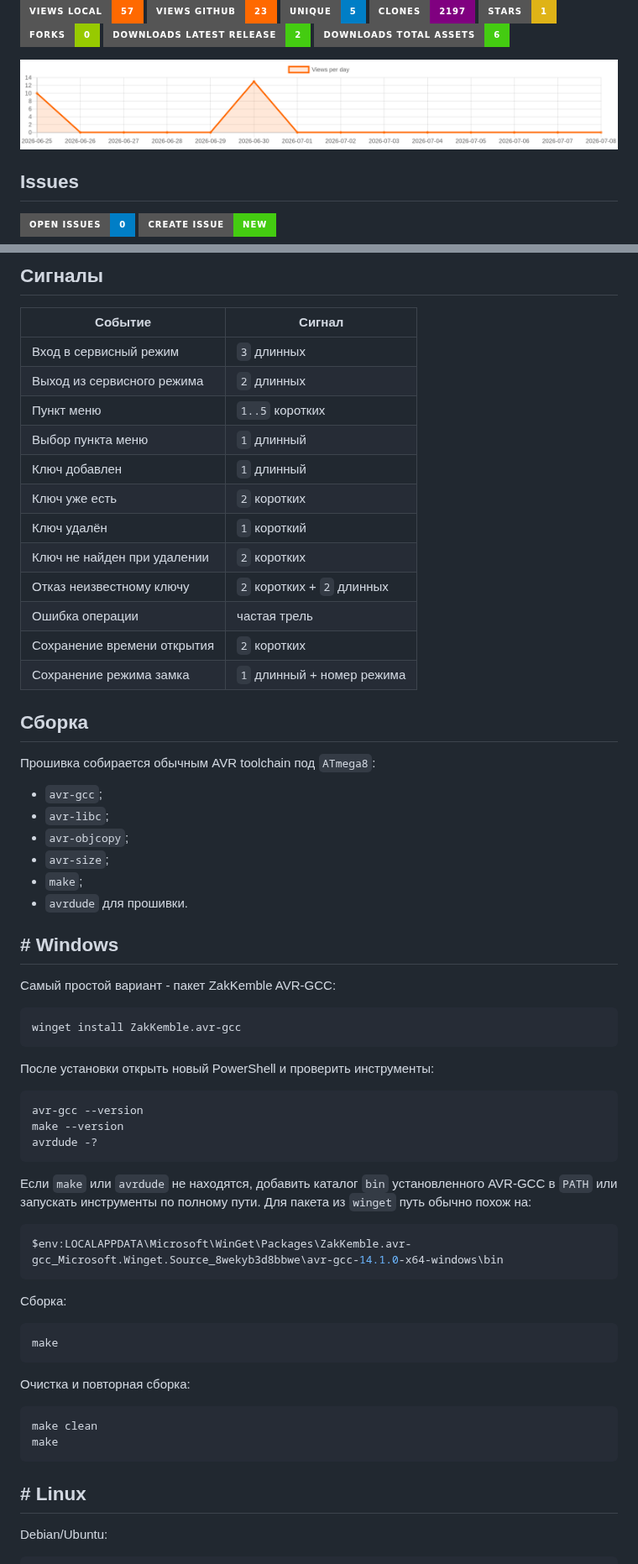
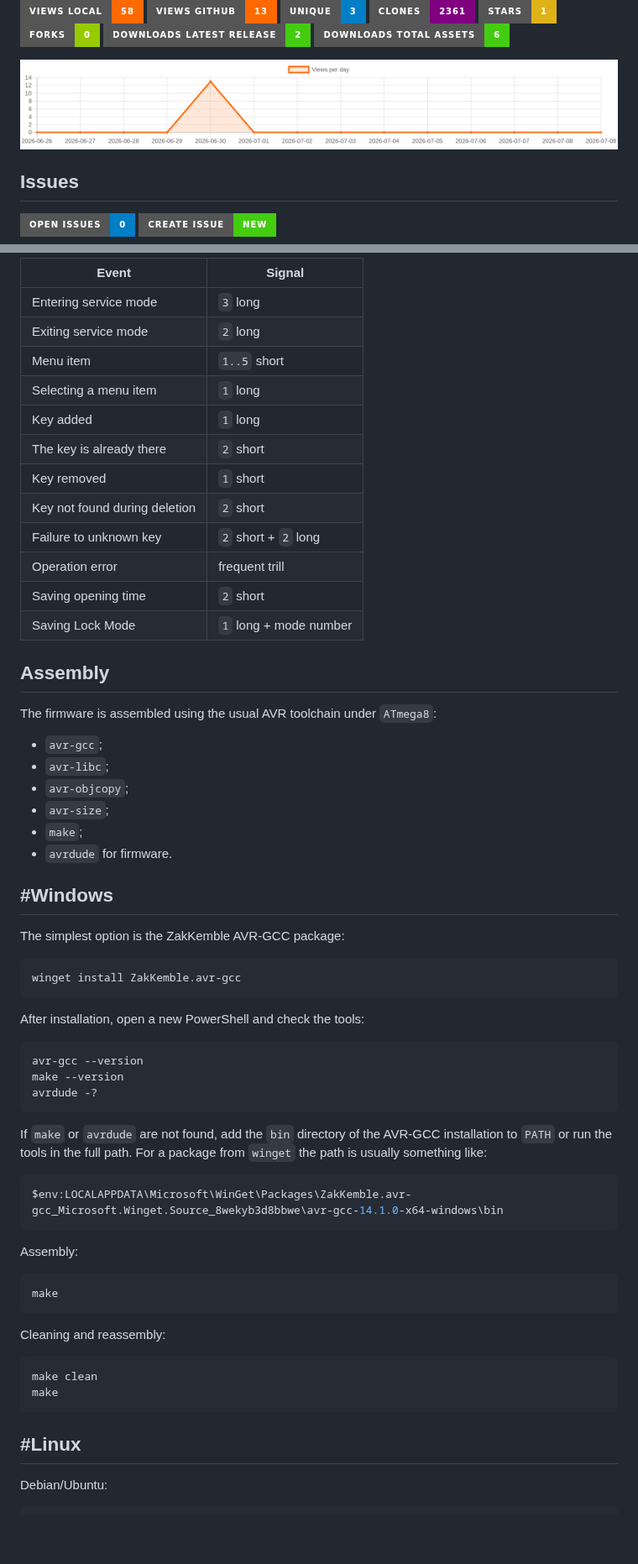
Before and after one commit to gooog1111/cyfral-tc-01, a Markdown page: README.en.md, 2 parts joined by grey strips. Shown at 84% size. GitHub-like rendering; pictures changed too: traffic-views.png; badges without logos; blank space fills up the shorter version; grey boxes are pictures that could not be loaded.

Commit message:
update README stats, graph, issues and translation [skip ci]

````diff
--- a/README.en.md
+++ b/README.en.md
@@ -17,8 +17,8 @@
 
-[![Views local](https://img.shields.io/badge/Views_local-57-ff6900?style=for-the-badge&logo=github)](https://github.com/gooog1111/cyfral-tc-01)
-[![Views GitHub](https://img.shields.io/badge/Views_GitHub-23-ff6900?style=for-the-badge&logo=github)](https://github.com/gooog1111/cyfral-tc-01)
-[![Unique visitors](https://img.shields.io/badge/Unique-5-blue?style=for-the-badge&logo=github)](https://github.com/gooog1111/cyfral-tc-01)
-[![Clones](https://img.shields.io/badge/Clones-2197-purple?style=for-the-badge&logo=github)](https://github.com/gooog1111/cyfral-tc-01)
+[![Views local](https://img.shields.io/badge/Views_local-58-ff6900?style=for-the-badge&logo=github)](https://github.com/gooog1111/cyfral-tc-01)
+[![Views GitHub](https://img.shields.io/badge/Views_GitHub-13-ff6900?style=for-the-badge&logo=github)](https://github.com/gooog1111/cyfral-tc-01)
+[![Unique visitors](https://img.shields.io/badge/Unique-3-blue?style=for-the-badge&logo=github)](https://github.com/gooog1111/cyfral-tc-01)
+[![Clones](https://img.shields.io/badge/Clones-2361-purple?style=for-the-badge&logo=github)](https://github.com/gooog1111/cyfral-tc-01)
 [![Stars](https://img.shields.io/badge/Stars-1-yellow?style=for-the-badge&logo=github)](https://github.com/gooog1111/cyfral-tc-01/stargazers)
 [![Forks](https://img.shields.io/badge/Forks-0-green?style=for-the-badge&logo=github)](https://github.com/gooog1111/cyfral-tc-01/network/members)
 [![Downloads latest release](https://img.shields.io/badge/Downloads_latest_release-2-brightgreen?style=for-the-badge)](https://github.com/gooog1111/cyfral-tc-01/releases/latest)
@@ -403,41 +405,39 @@ At startup, a self-diagnosis is performed:
 
-## Сигналы
+| Event | Signal |
+| --- | --- |
+| Entering service mode | `3` long |
+| Exiting service mode | `2` long |
+| Menu item | `1..5` short |
+| Selecting a menu item | `1` long |
+| Key added | `1` long |
+| The key is already there | `2` short |
+| Key removed | `1` short |
+| Key not found during deletion | `2` short |
+| Failure to unknown key | `2` short + `2` long |
+| Operation error | frequent trill |
+| Saving opening time | `2` short |
+| Saving Lock Mode | `1` long + mode number |
 
-| Событие | Сигнал |
-| --- | --- |
-| Вход в сервисный режим | `3` длинных |
-| Выход из сервисного режима | `2` длинных |
-| Пункт меню | `1..5` коротких |
-| Выбор пункта меню | `1` длинный |
-| Ключ добавлен | `1` длинный |
-| Ключ уже есть | `2` коротких |
-| Ключ удалён | `1` короткий |
-| Ключ не найден при удалении | `2` коротких |
-| Отказ неизвестному ключу | `2` коротких + `2` длинных |
-| Ошибка операции | частая трель |
-| Сохранение времени открытия | `2` коротких |
-| Сохранение режима замка | `1` длинный + номер режима |
+## Assembly
 
-## Сборка
-
-Прошивка собирается обычным AVR toolchain под `ATmega8`:
+The firmware is assembled using the usual AVR toolchain under `ATmega8`:
 
 - `avr-gcc`;
 - `avr-libc`;
 - `avr-objcopy`;
 - `avr-size`;
 - `make`;
-- `avrdude` для прошивки.
+- `avrdude` for firmware.
 
-## # Windows
+## #Windows
 
-Самый простой вариант - пакет ZakKemble AVR-GCC:
+The simplest option is the ZakKemble AVR-GCC package:
 
 ```powershell
 winget install ZakKemble.avr-gcc
 ```
 
-После установки открыть новый PowerShell и проверить инструменты:
+After installation, open a new PowerShell and check the tools:
 
 ```powershell
 avr-gcc --version
@@ -445,26 +445,26 @@ make --version
 avrdude -?
 ```
 
-Если `make` или `avrdude` не находятся, добавить каталог `bin` установленного AVR-GCC в `PATH` или запускать инструменты по полному пути. Для пакета из `winget` путь обычно похож на:
+If `make` or `avrdude` are not found, add the `bin` directory of the AVR-GCC installation to `PATH` or run the tools in the full path. For a package from `winget` the path is usually something like:
 
 ```powershell
 $env:LOCALAPPDATA\Microsoft\WinGet\Packages\ZakKemble.avr-gcc_Microsoft.Winget.Source_8wekyb3d8bbwe\avr-gcc-14.1.0-x64-windows\bin
 ```
 
-Сборка:
+Assembly:
 
 ```powershell
 make
 ```
 
-Очистка и повторная сборка:
+Cleaning and reassembly:
 
 ```powershell
 make clean
 make
 ```
 
-## # Linux
+## #Linux
 
 Debian/Ubuntu:
 
````
Also changed, not shown: other parts of README.en.md (+87 -87 lines), README.md (+6 -6 lines).
